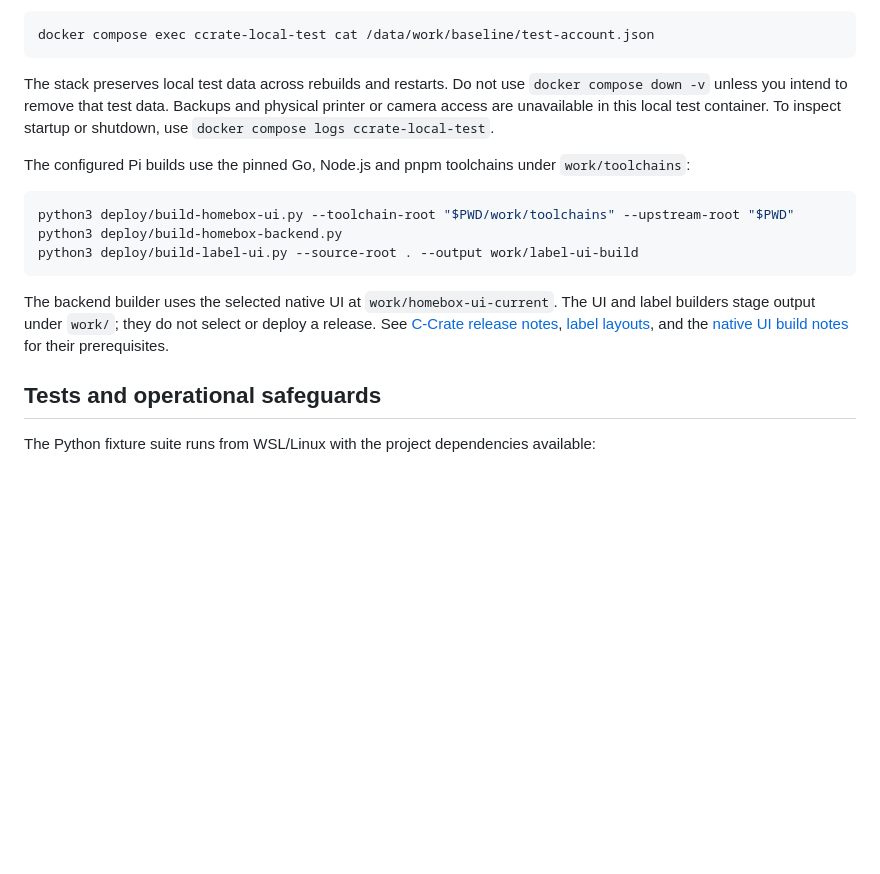
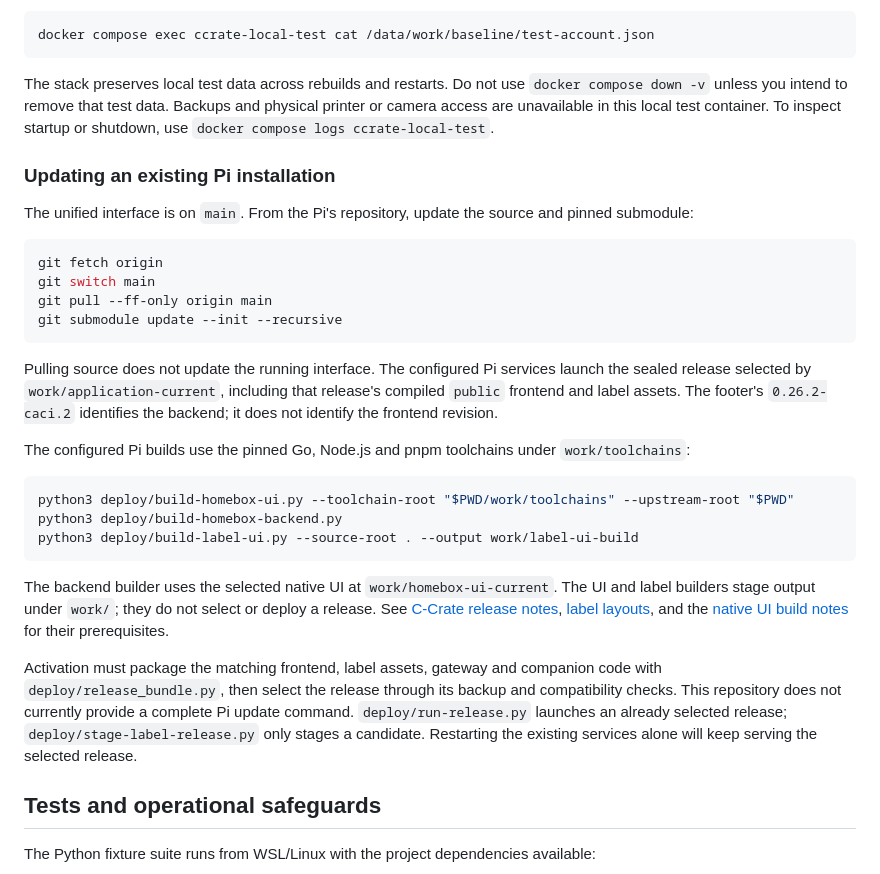
Before and after one commit to Spraten/ccrate, a Markdown page: README.md, the part around the change. Drawn GitHub-style; blank space fills up the shorter version.

Commit message:
Clarify Pi source updates and compiled release activation

````diff
--- a/README.md
+++ b/README.md
@@ -30,6 +30,19 @@ docker compose exec ccrate-local-test cat /data/work/baseline/test-account.json
 
 The stack preserves local test data across rebuilds and restarts. Do not use `docker compose down -v` unless you intend to remove that test data. Backups and physical printer or camera access are unavailable in this local test container. To inspect startup or shutdown, use `docker compose logs ccrate-local-test`.
 
+### Updating an existing Pi installation
+
+The unified interface is on `main`. From the Pi's repository, update the source and pinned submodule:
+
+```sh
+git fetch origin
+git switch main
+git pull --ff-only origin main
+git submodule update --init --recursive
+```
+
+Pulling source does not update the running interface. The configured Pi services launch the sealed release selected by `work/application-current`, including that release's compiled `public` frontend and label assets. The footer's `0.26.2-caci.2` identifies the backend; it does not identify the frontend revision.
+
 The configured Pi builds use the pinned Go, Node.js and pnpm toolchains under `work/toolchains`:
 
 ```sh
@@ -39,6 +52,8 @@ python3 deploy/build-label-ui.py --source-root . --output work/label-ui-build
 ```
 
 The backend builder uses the selected native UI at `work/homebox-ui-current`. The UI and label builders stage output under `work/`; they do not select or deploy a release. See [C-Crate release notes](docs/C_CRATE_RELEASE.md), [label layouts](docs/LABEL_LAYOUTS.md), and the [native UI build notes](homebox-ui/README.md) for their prerequisites.
+
+Activation must package the matching frontend, label assets, gateway and companion code with `deploy/release_bundle.py`, then select the release through its backup and compatibility checks. This repository does not currently provide a complete Pi update command. `deploy/run-release.py` launches an already selected release; `deploy/stage-label-release.py` only stages a candidate. Restarting the existing services alone will keep serving the selected release.
 
 ## Tests and operational safeguards
 
````
